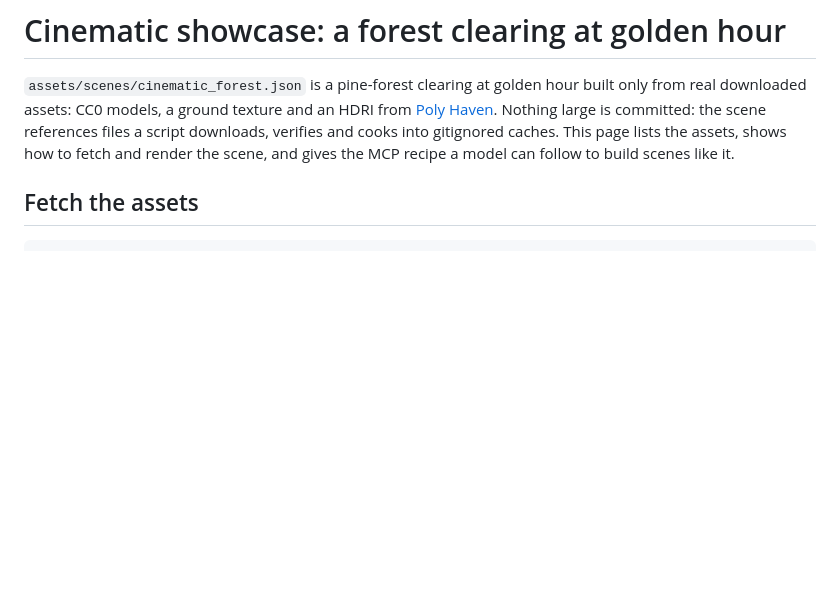
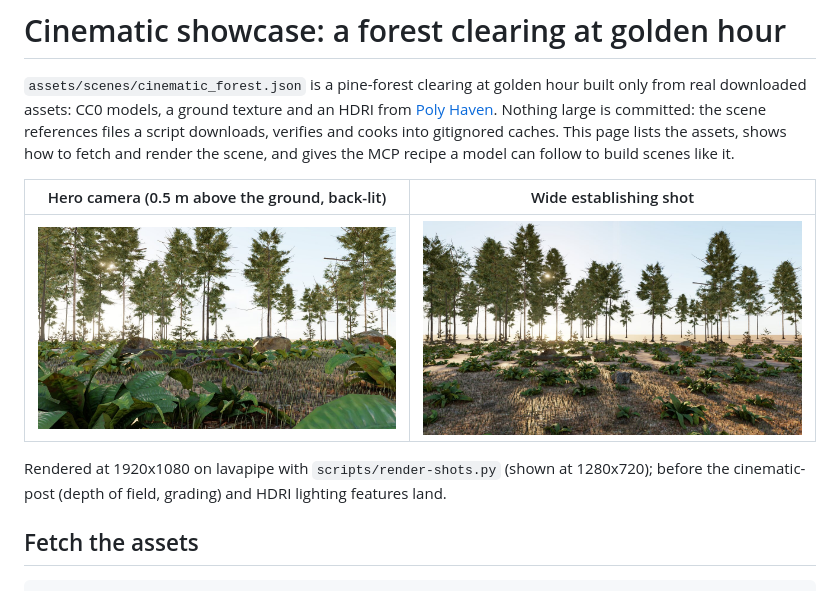
Before and after one commit to tomerab1/quat-3d, a Markdown page: docs/cinematic-showcase.md, the part around the change. Drawn GitHub-style; pictures changed too: docs/screenshots/cinematic-hero.jpg (added), docs/screenshots/cinematic-wide.jpg (added); blank space fills up the shorter version.

Commit message:
[showcase] Hero and wide stills in docs/cinematic-showcase.md and the README
1280x720 JPEGs (about 290 KB each) of the 1920x1080 lavapipe renders at 730b8f6.

Co-Authored-By: Claude Opus 5.5 <noreply@anthropic.com>
Claude-Session: https://claude.ai/code/session_012i2vySKdwJq6HcKNcQaXMn

```diff
--- a/docs/cinematic-showcase.md
+++ b/docs/cinematic-showcase.md
@@ -7,6 +7,14 @@ committed: the scene references files a script downloads, verifies and cooks
 into gitignored caches. This page lists the assets, shows how to fetch and
 render the scene, and gives the MCP recipe a model can follow to build
 scenes like it.
+
+| Hero camera (0.5 m above the ground, back-lit) | Wide establishing shot |
+|---|---|
+| ![hero](screenshots/cinematic-hero.jpg) | ![wide](screenshots/cinematic-wide.jpg) |
+
+Rendered at 1920x1080 on lavapipe with `scripts/render-shots.py` (shown at
+1280x720); before the cinematic-post (depth of field, grading) and HDRI
+lighting features land.
 
 ## Fetch the assets
 
```
Also changed, not shown: README.md (+2 -0 lines).
